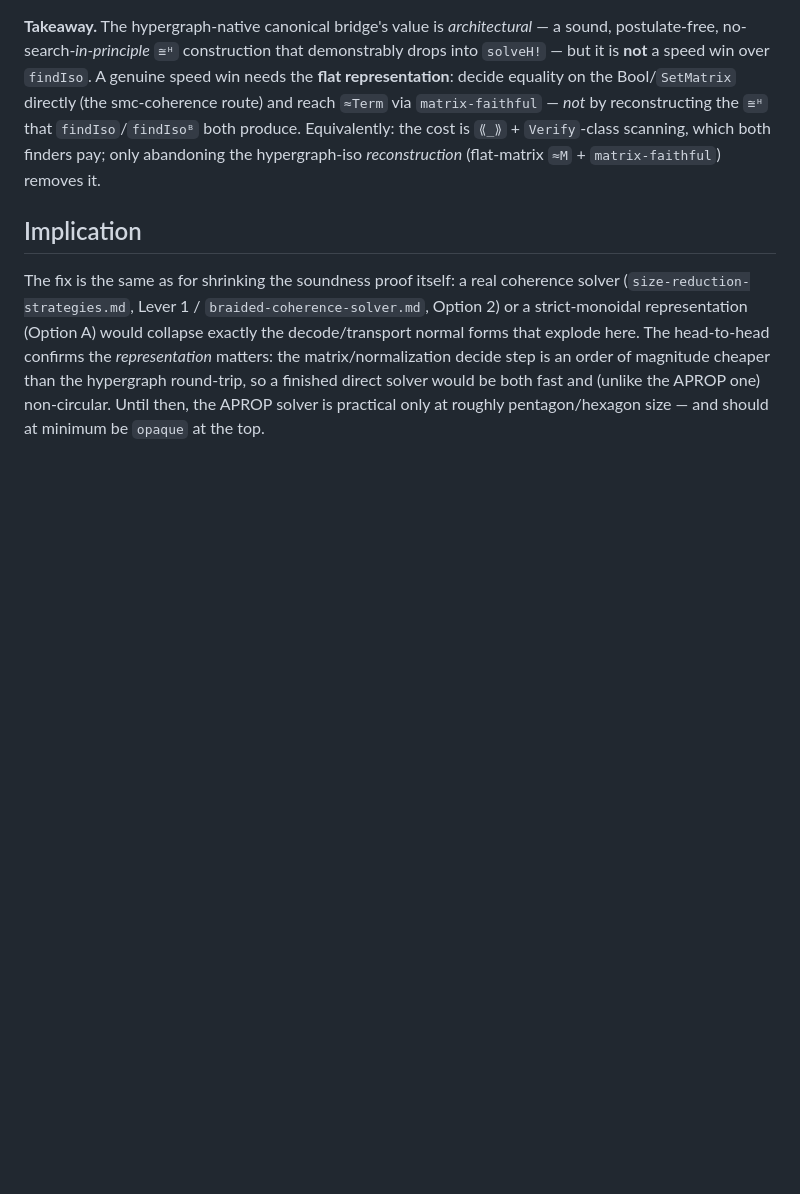
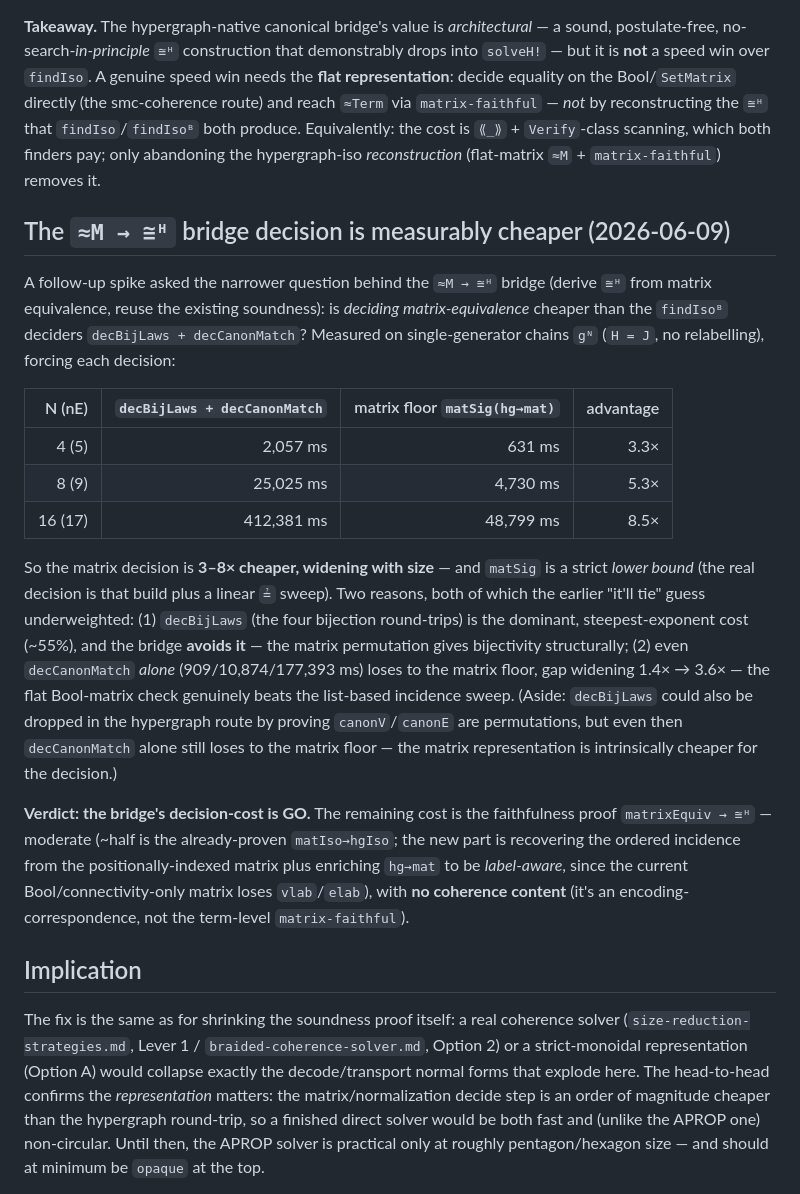
Before and after one commit to input-output-hk/categorical-crypto, a Markdown page: docs/smc-solver-performance.md, the part around the change. Drawn GitHub-style; blank space fills up the shorter version.

Commit message:
docs: ≈M→≅ᴴ bridge decision measured 3-8× cheaper than findIsoᴮ deciders (GO)
Cost spike on single-generator chains (H=J): decBijLaws+decCanonMatch =
2057/25025/412381 ms (N=4/8/16) vs matrix floor matSig(hg→mat) =
631/4730/48799 ms ⇒ 3.3×/5.3×/8.5× cheaper, widening. Overturns the earlier
"it'll tie" guess. Reasons: decBijLaws (the bijection round-trips, ~55%,
steepest) is avoided (matrix permutation gives bijectivity), and even
decCanonMatch alone loses to the matrix floor (flat Bool check beats the
list-based incidence sweep). matSig is a strict lower bound. Verdict: the
bridge's decision-cost is GO; remaining cost is the (moderate, no-coherence)
matrixEquiv→≅ᴴ faithfulness proof + a label-aware hg→mat.

Co-Authored-By: Claude Opus 4.8 (1M context) <noreply@anthropic.com>

```diff
--- a/docs/smc-solver-performance.md
+++ b/docs/smc-solver-performance.md
@@ -237,6 +237,35 @@ equality on the Bool/`SetMatrix` directly (the smc-coherence route) and reach `
 the cost is `⟪_⟫` + `Verify`-class scanning, which both finders pay; only abandoning the
 hypergraph-iso *reconstruction* (flat-matrix `≈M` + `matrix-faithful`) removes it.
 
+## The `≈M → ≅ᴴ` bridge decision is measurably cheaper (2026-06-09)
+
+A follow-up spike asked the narrower question behind the `≈M → ≅ᴴ` bridge (derive `≅ᴴ` from matrix
+equivalence, reuse the existing soundness): is *deciding matrix-equivalence* cheaper than the
+`findIsoᴮ` deciders `decBijLaws + decCanonMatch`? Measured on single-generator chains `gᴺ`
+(`H = J`, no relabelling), forcing each decision:
+
+| N (nE) | `decBijLaws + decCanonMatch` | matrix floor `matSig(hg→mat)` | advantage |
+|---:|---:|---:|---:|
+| 4 (5)  | 2,057 ms  | 631 ms   | 3.3× |
+| 8 (9)  | 25,025 ms | 4,730 ms | 5.3× |
+| 16 (17)| 412,381 ms| 48,799 ms| 8.5× |
+
+So the matrix decision is **3–8× cheaper, widening with size** — and `matSig` is a strict *lower
+bound* (the real decision is that build plus a linear `≟` sweep). Two reasons, both of which the
+earlier "it'll tie" guess underweighted: (1) `decBijLaws` (the four bijection round-trips) is the
+dominant, steepest-exponent cost (~55%), and the bridge **avoids it** — the matrix permutation gives
+bijectivity structurally; (2) even `decCanonMatch` *alone* (909/10,874/177,393 ms) loses to the
+matrix floor, gap widening 1.4× → 3.6× — the flat Bool-matrix check genuinely beats the list-based
+incidence sweep. (Aside: `decBijLaws` could also be dropped in the hypergraph route by proving
+`canonV`/`canonE` are permutations, but even then `decCanonMatch` alone still loses to the matrix
+floor — the matrix representation is intrinsically cheaper for the decision.)
+
+**Verdict: the bridge's decision-cost is GO.** The remaining cost is the faithfulness proof
+`matrixEquiv → ≅ᴴ` — moderate (~half is the already-proven `matIso→hgIso`; the new part is recovering
+the ordered incidence from the positionally-indexed matrix plus enriching `hg→mat` to be
+*label-aware*, since the current Bool/connectivity-only matrix loses `vlab`/`elab`), with **no
+coherence content** (it's an encoding-correspondence, not the term-level `matrix-faithful`).
+
 ## Implication
 
 The fix is the same as for shrinking the soundness proof itself: a real coherence solver
```
